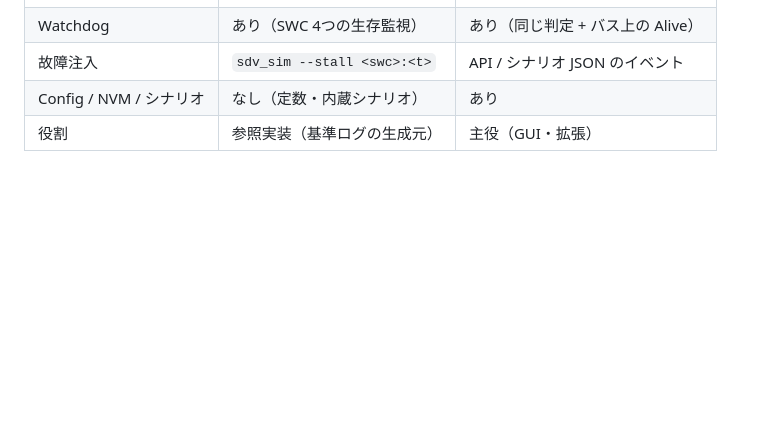
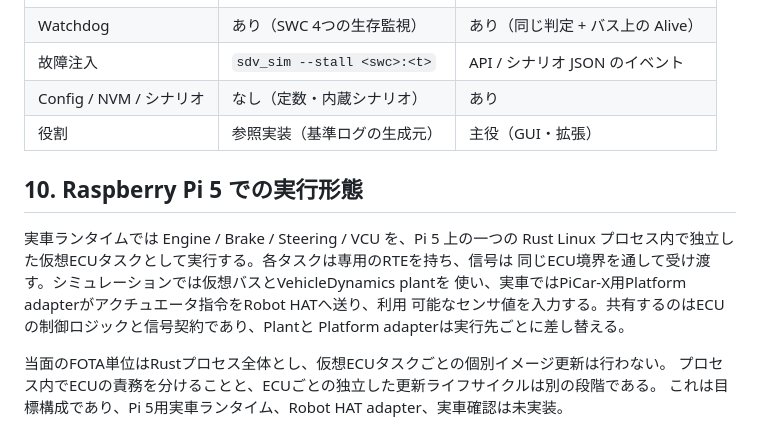
Before and after one commit to Hidenori24/SDV, a Markdown page: docs/design/07_ecu_architecture.md, the part around the change. Rendered like a GitHub page; blank space fills up the shorter version.

```diff
--- a/docs/design/07_ecu_architecture.md
+++ b/docs/design/07_ecu_architecture.md
@@ -210,3 +210,16 @@ flowchart LR
 | 故障注入 | `sdv_sim --stall <swc>:<t>` | API / シナリオ JSON のイベント |
 | Config / NVM / シナリオ | なし（定数・内蔵シナリオ） | あり |
 | 役割 | 参照実装（基準ログの生成元） | 主役（GUI・拡張） |
+
+## 10. Raspberry Pi 5 での実行形態
+
+実車ランタイムでは Engine / Brake / Steering / VCU を、Pi 5 上の一つの Rust Linux
+プロセス内で独立した仮想ECUタスクとして実行する。各タスクは専用のRTEを持ち、信号は
+同じECU境界を通して受け渡す。シミュレーションでは仮想バスとVehicleDynamics plantを
+使い、実車ではPiCar-X用Platform adapterがアクチュエータ指令をRobot HATへ送り、利用
+可能なセンサ値を入力する。共有するのはECUの制御ロジックと信号契約であり、Plantと
+Platform adapterは実行先ごとに差し替える。
+
+当面のFOTA単位はRustプロセス全体とし、仮想ECUタスクごとの個別イメージ更新は行わない。
+プロセス内でECUの責務を分けることと、ECUごとの独立した更新ライフサイクルは別の段階である。
+これは目標構成であり、Pi 5用実車ランタイム、Robot HAT adapter、実車確認は未実装。
```
Also changed, not shown: docs/design/fota-pi5-operations.md (+7 -4 lines), docs/notes/hardware_candidates.md (+1 -1 lines).
